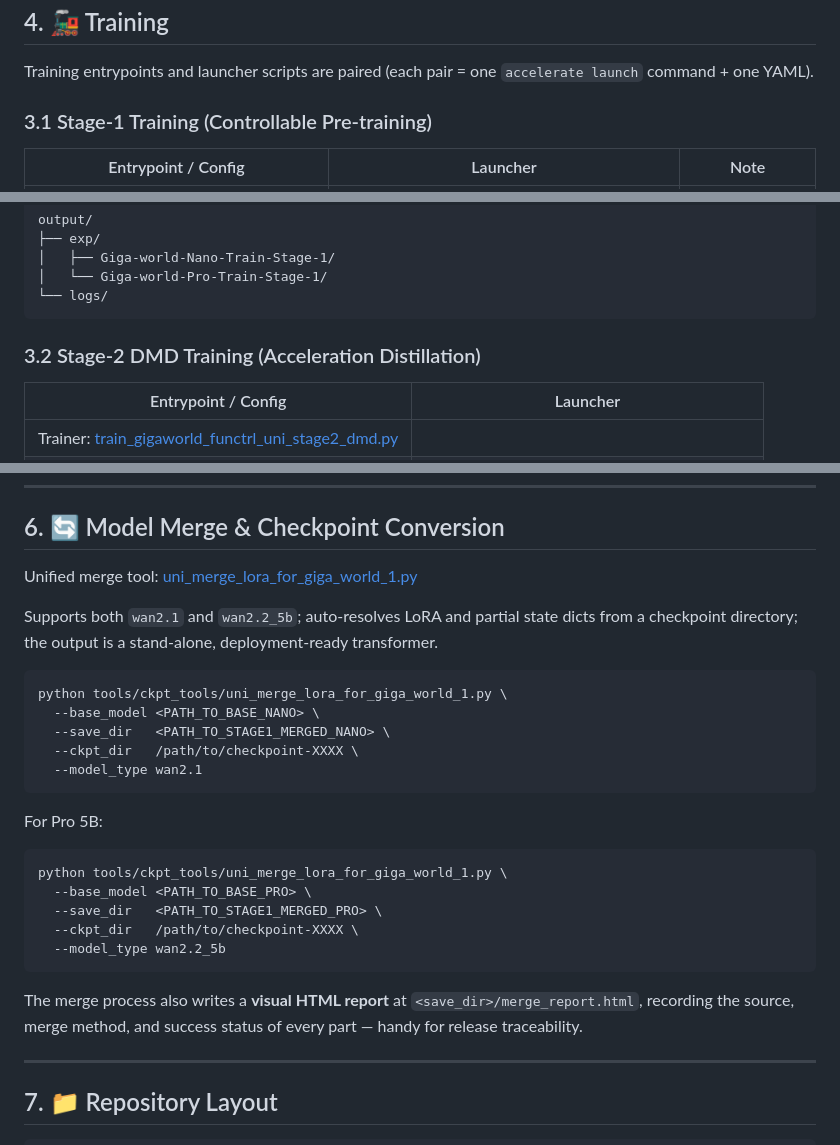
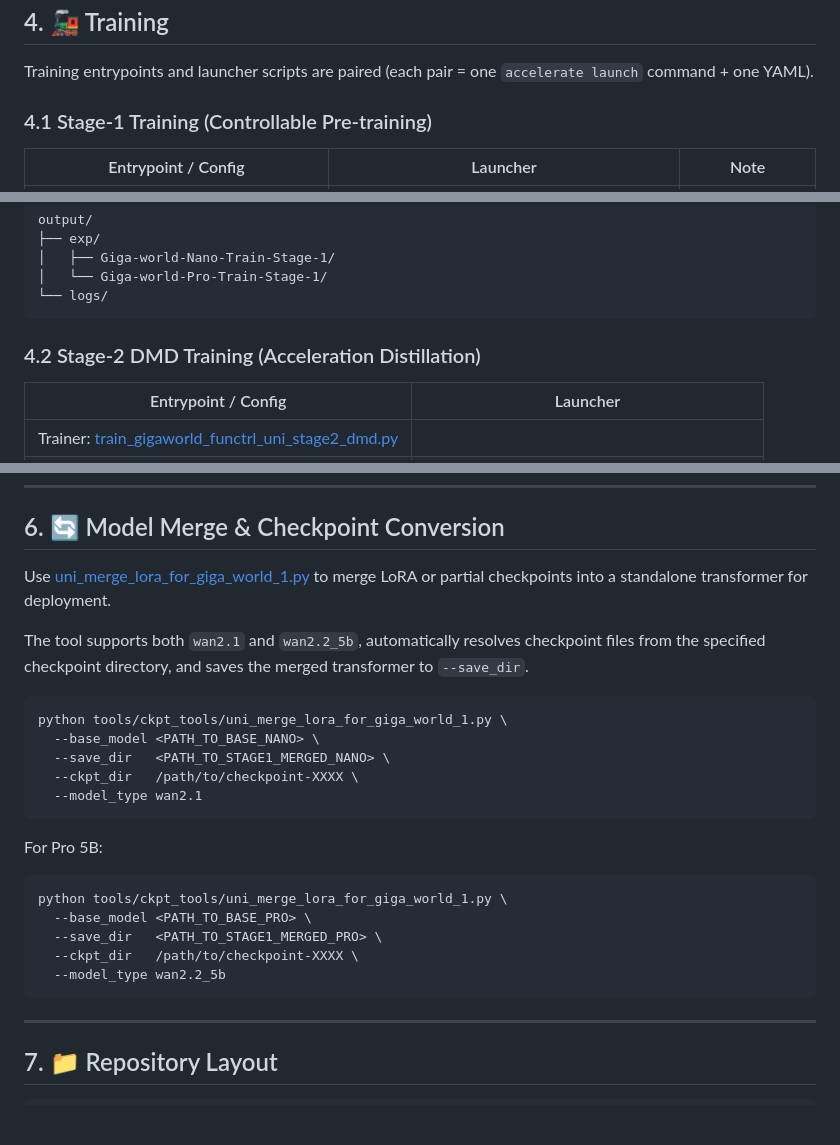
Before and after one commit to open-gigaai/giga-world-1, a Markdown page: README.md, 3 parts joined by grey strips. GitHub-like rendering; blank space fills up the shorter version.

````diff
--- a/README.md
+++ b/README.md
@@ -285,7 +285,7 @@ cp -r ./downloads/Giga-World-1/* ./model/
 
 Training entrypoints and launcher scripts are paired (each pair = one `accelerate launch` command + one YAML).
 
-### 3.1 Stage-1 Training (Controllable Pre-training)
+### 4.1 Stage-1 Training (Controllable Pre-training)
 
 | Entrypoint / Config | Launcher | Note |
 | --- | --- | --- |
@@ -315,7 +315,7 @@ output/
 └── logs/
 ```
 
-### 3.2 Stage-2 DMD Training (Acceleration Distillation)
+### 4.2 Stage-2 DMD Training (Acceleration Distillation)
 
 | Entrypoint / Config | Launcher |
 | --- | --- |
@@ -408,9 +408,9 @@ Inference output example:
 
 ## 6. 🔄 Model Merge & Checkpoint Conversion
 
-Unified merge tool: [uni_merge_lora_for_giga_world_1.py](./tools/ckpt_tools/uni_merge_lora_for_giga_world_1.py)
+Use [uni_merge_lora_for_giga_world_1.py](./tools/ckpt_tools/uni_merge_lora_for_giga_world_1.py) to merge LoRA or partial checkpoints into a standalone transformer for deployment.
 
-Supports both `wan2.1` and `wan2.2_5b`; auto-resolves LoRA and partial state dicts from a checkpoint directory; the output is a stand-alone, deployment-ready transformer.
+The tool supports both `wan2.1` and `wan2.2_5b`, automatically resolves checkpoint files from the specified checkpoint directory, and saves the merged transformer to `--save_dir`.
 
 ```bash
 python tools/ckpt_tools/uni_merge_lora_for_giga_world_1.py \
@@ -429,8 +429,6 @@ python tools/ckpt_tools/uni_merge_lora_for_giga_world_1.py \
   --ckpt_dir   /path/to/checkpoint-XXXX \
   --model_type wan2.2_5b
 ```
-
-The merge process also writes a **visual HTML report** at `<save_dir>/merge_report.html`, recording the source, merge method, and success status of every part — handy for release traceability.
 
 ---
 
````
Also changed, not shown: other parts of README.md (+1 -1 lines).
